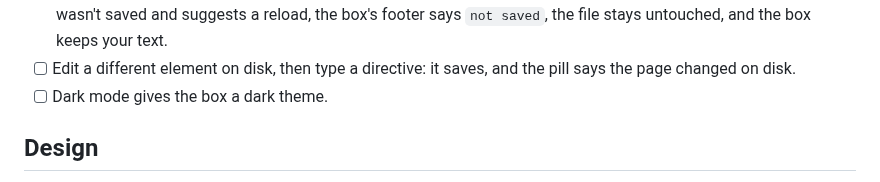
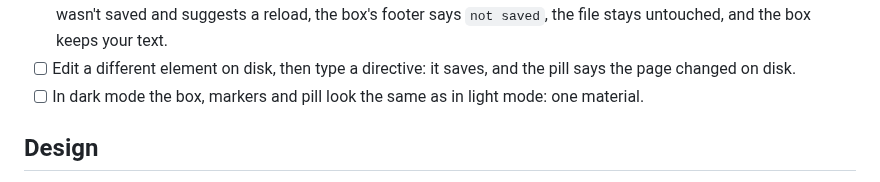
Before and after one commit to jessitron/html-revisor, a Markdown page: README.md, the part around the change. GitHub-like rendering.

Commit message:
README: the material doesn't change in dark mode - claude
Co-Authored-By: Claude Opus 5.5 <noreply@anthropic.com>

```diff
--- a/README.md
+++ b/README.md
@@ -132,7 +132,7 @@ Open `try-me.html` in a browser (see [Try it](#try-it)).
 - [ ] Stopping the server and typing shows `save failed: ...` on the pill; restarting and typing again saves and clears it.
 - [ ] Edit one element in the file on disk while the tab is open, then type a directive on that element: the pill says it wasn't saved and suggests a reload, the box's footer says `not saved`, the file stays untouched, and the box keeps your text.
 - [ ] Edit a different element on disk, then type a directive: it saves, and the pill says the page changed on disk.
-- [ ] Dark mode gives the box a dark theme.
+- [ ] In dark mode the box, markers and pill look the same as in light mode: one material.
 
 ## Design
 
```
